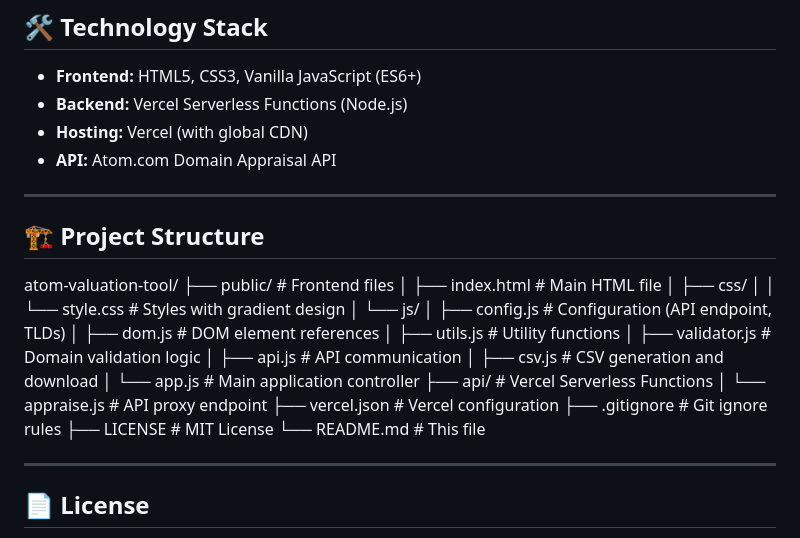
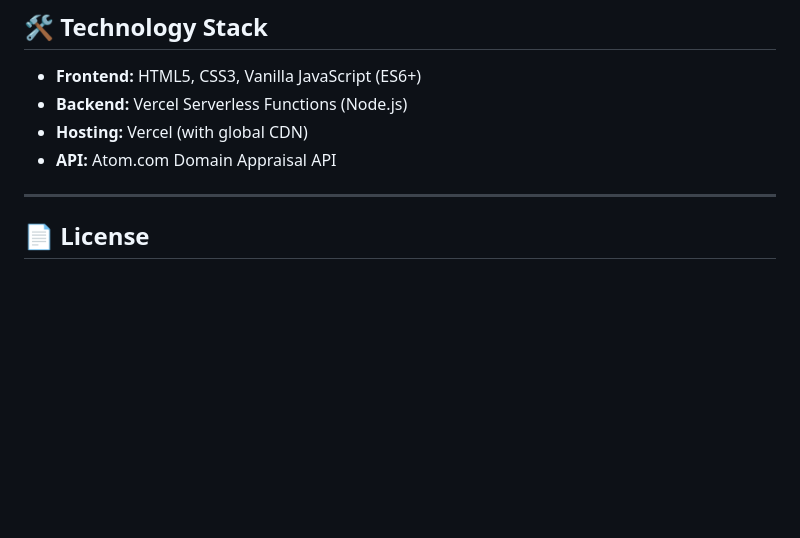
Before and after one commit to ShailendraMSM/bulk-atom-appraisal, a Markdown page: README.md, the part around the change. GitHub-like rendering; blank space fills up the shorter version.

```diff
--- a/README.md
+++ b/README.md
@@ -101,30 +101,6 @@ The exported CSV includes:
 - **Hosting:** Vercel (with global CDN)
 - **API:** Atom.com Domain Appraisal API
 
----
-
-## 🏗️ Project Structure
-
-atom-valuation-tool/
-├── public/ # Frontend files
-│ ├── index.html # Main HTML file
-│ ├── css/
-│ │ └── style.css # Styles with gradient design
-│ └── js/
-│ ├── config.js # Configuration (API endpoint, TLDs)
-│ ├── dom.js # DOM element references
-│ ├── utils.js # Utility functions
-│ ├── validator.js # Domain validation logic
-│ ├── api.js # API communication
-│ ├── csv.js # CSV generation and download
-│ └── app.js # Main application controller
-├── api/ # Vercel Serverless Functions
-│ └── appraise.js # API proxy endpoint
-├── vercel.json # Vercel configuration
-├── .gitignore # Git ignore rules
-├── LICENSE # MIT License
-└── README.md # This file
-
 
 ---
 
```
